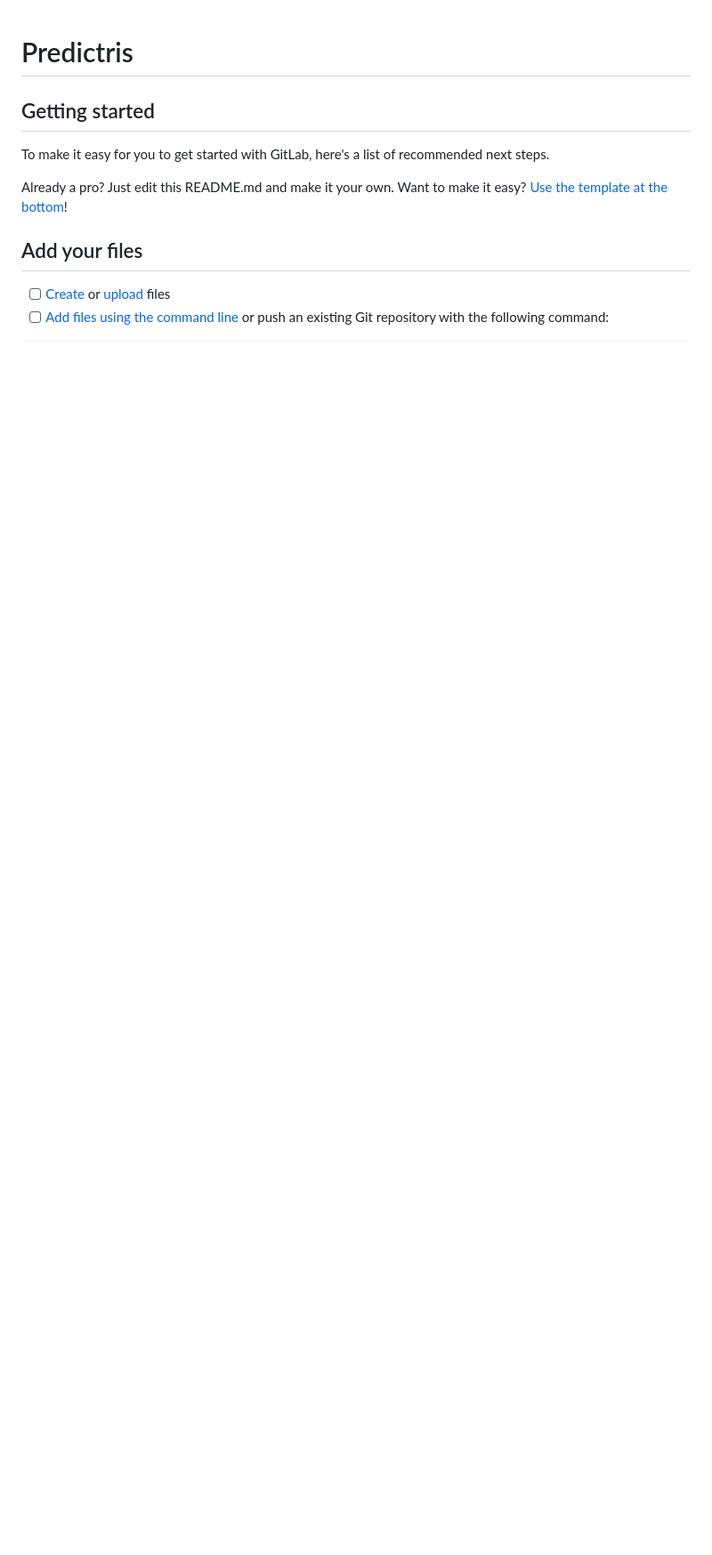
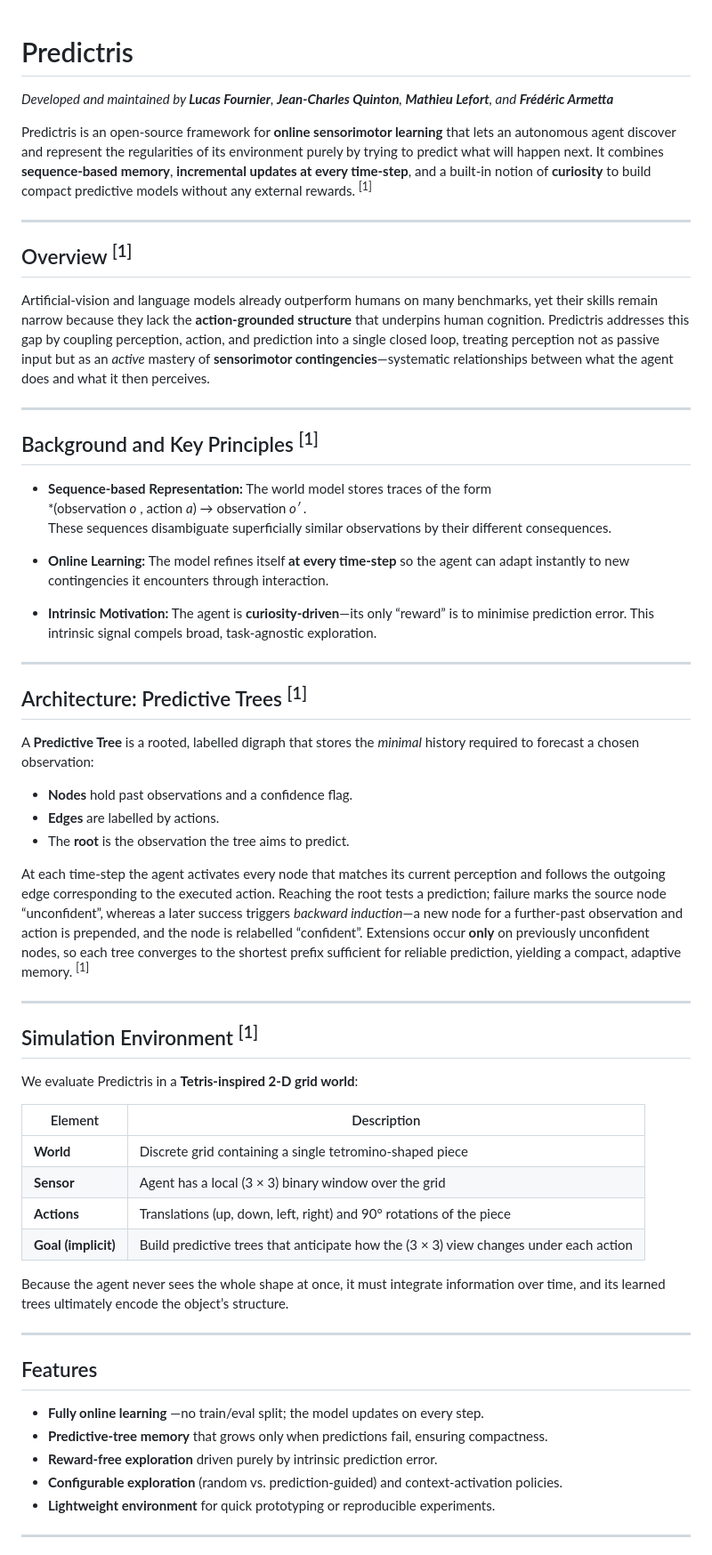
Before and after one commit to LucasAFournier/predictris, a Markdown page: README.md, the part around one of its changes. Shown at 89% size. Rendered like a GitHub page; blank space fills up the shorter version.

```diff
--- a/README.md
+++ b/README.md
@@ -1,15 +1,63 @@
 # Predictris
 
+*Developed and maintained by **Lucas Fournier**, **Jean-Charles Quinton**, **Mathieu Lefort**, and **Frédéric Armetta***
 
+Predictris is an open-source framework for **online sensorimotor learning** that lets an autonomous agent discover and represent the regularities of its environment purely by trying to predict what will happen next. It combines **sequence-based memory**, **incremental updates at every time-step**, and a built-in notion of **curiosity** to build compact predictive models without any external rewards. <sup>[1]</sup>
 
-## Getting started
+---
 
-To make it easy for you to get started with GitLab, here's a list of recommended next steps.
+## Overview <sup>[1]</sup>
 
-Already a pro? Just edit this README.md and make it your own. Want to make it easy? [Use the template at the bottom](#editing-this-readme)!
+Artificial-vision and language models already outperform humans on many benchmarks, yet their skills remain narrow because they lack the **action-grounded structure** that underpins human cognition. Predictris addresses this gap by coupling perception, action, and prediction into a single closed loop, treating perception not as passive input but as an *active* mastery of **sensorimotor contingencies**—systematic relationships between what the agent does and what it then perceives.
 
-## Add your files
+---
 
-- [ ] [Create](https://docs.gitlab.com/ee/user/project/repository/web_editor.html#create-a-file) or [upload](https://docs.gitlab.com/ee/user/project/repository/web_editor.html#upload-a-file) files
-- [ ] [Add files using the command line](https://docs.gitlab.com/ee/gitlab-basics/add-file.html#add-a-file-using-the-command-line) or push an existing Git repository with the following command:
+## Background and Key Principles <sup>[1]</sup>
 
+* **Sequence-based Representation:** The world model stores traces of the form
+  *(observation *o* , action *a*) → observation *o′* *.*
+  These sequences disambiguate superficially similar observations by their different consequences.
+
+* **Online Learning:** The model refines itself **at every time-step** so the agent can adapt instantly to new contingencies it encounters through interaction.
+
+* **Intrinsic Motivation:** The agent is **curiosity-driven**—its only “reward” is to minimise prediction error. This intrinsic signal compels broad, task-agnostic exploration.
+
+---
+
+## Architecture: Predictive Trees <sup>[1]</sup>
+
+A **Predictive Tree** is a rooted, labelled digraph that stores the *minimal* history required to forecast a chosen observation:
+
+* **Nodes** hold past observations and a confidence flag.
+* **Edges** are labelled by actions.
+* The **root** is the observation the tree aims to predict.
+
+At each time-step the agent activates every node that matches its current perception and follows the outgoing edge corresponding to the executed action. Reaching the root tests a prediction; failure marks the source node “unconfident”, whereas a later success triggers *backward induction*—a new node for a further-past observation and action is prepended, and the node is relabelled “confident”. Extensions occur **only** on previously unconfident nodes, so each tree converges to the shortest prefix sufficient for reliable prediction, yielding a compact, adaptive memory. <sup>[1]</sup>
+
+---
+
+## Simulation Environment <sup>[1]</sup>
+
+We evaluate Predictris in a **Tetris-inspired 2‑D grid world**:
+
+| Element | Description |
+|---------|-------------|
+| **World** | Discrete grid containing a single tetromino-shaped piece |
+| **Sensor** | Agent has a local \(3 × 3\) binary window over the grid |
+| **Actions** | Translations (up, down, left, right) and 90° rotations of the piece |
+| **Goal (implicit)** | Build predictive trees that anticipate how the \(3 × 3\) view changes under each action |
+
+Because the agent never sees the whole shape at once, it must integrate information over time, and its learned trees ultimately encode the object’s structure.
+
+---
+
+## Features
+
+* **Fully online learning** —no train/eval split; the model updates on every step.
+* **Predictive-tree memory** that grows only when predictions fail, ensuring compactness.
+* **Reward-free exploration** driven purely by intrinsic prediction error.
+* **Configurable exploration** (random vs. prediction-guided) and context-activation policies.
+* **Lightweight environment** for quick prototyping or reproducible experiments.
+
+---
+
```
Also changed, not shown: other parts of README.md (+10 -77 lines).
